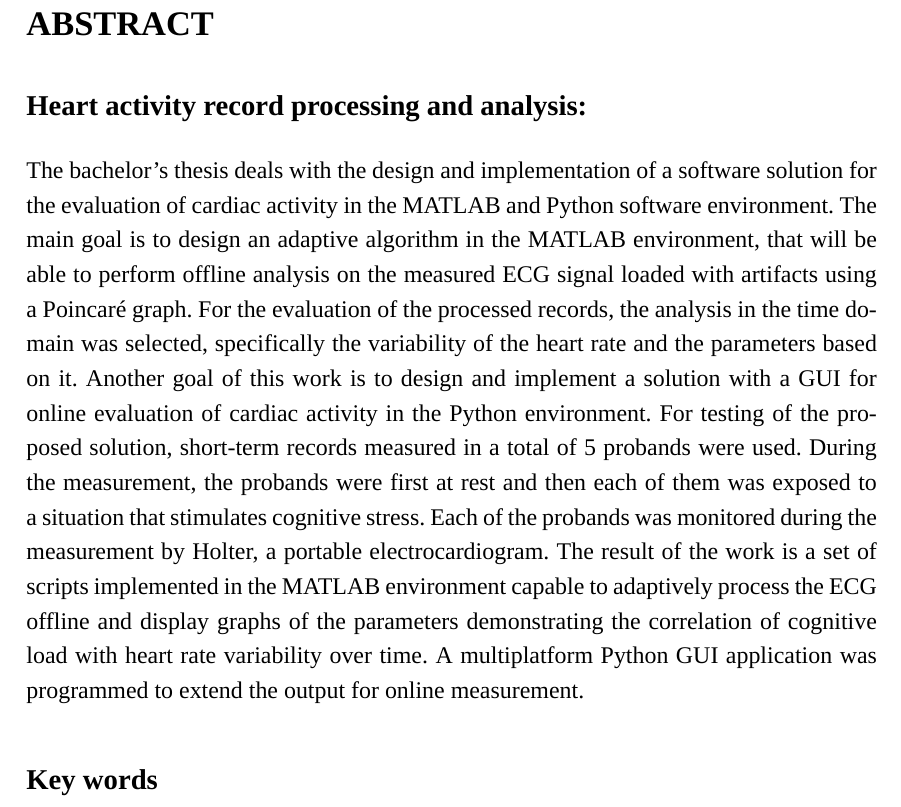
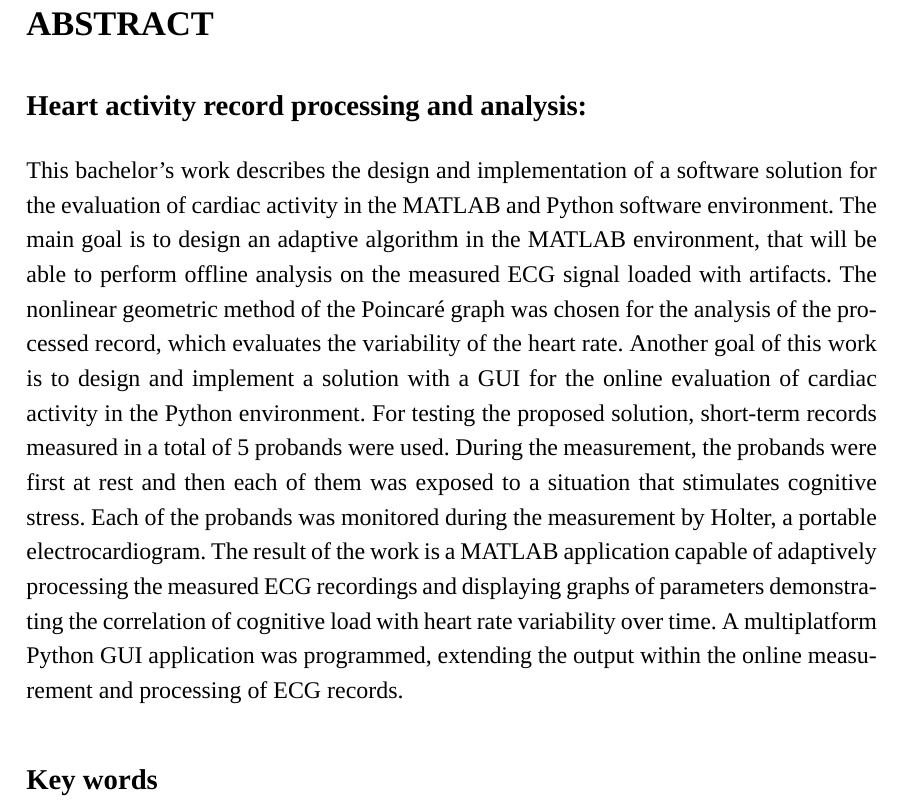
Before and after one commit to sokolmarek/bachelors-thesis, a LaTeX thesis (thesis.tex, which reads chapters/abstract_en.tex): part of page 5 of 83, cut so that both start at the same text. Compiled offline with XeLaTeX; a missing font is replaced by an installed copy or a similar font.

Commit message:
Update abstract_en.tex

```diff
--- a/chapters/abstract_en.tex
+++ b/chapters/abstract_en.tex
@@ -1,18 +1,18 @@
-The bachelor's thesis deals with the design and implementation of a software
+This bachelor's work describes the design and implementation of a software
 solution for the evaluation of cardiac activity in the MATLAB and Python
 software environment. The main goal is to design an adaptive algorithm in the
 MATLAB environment, that will be able to perform offline analysis on the
-measured ECG signal loaded with artifacts using a Poincaré graph. For the
-evaluation of the processed records, the analysis in the time domain was
-selected, specifically the variability of the heart rate and the parameters
-based on it. Another goal of this work is to design and implement a solution
-with a GUI for online evaluation of cardiac activity in the Python environment.
-For testing of the proposed solution, short-term records measured in a total of
-5 probands were used. During the measurement, the probands were first at rest
-and then each of them was exposed to a situation that stimulates cognitive
-stress. Each of the probands was monitored during the measurement by Holter, a
-portable electrocardiogram. The result of the work is a set of scripts
-implemented in the MATLAB environment capable to adaptively process the ECG
-offline and display graphs of the parameters demonstrating the correlation of
-cognitive load with heart rate variability over time. A multiplatform Python GUI
-application was programmed to extend the output for online measurement.
+measured ECG signal loaded with artifacts. The nonlinear geometric method of the
+Poincaré graph was chosen for the analysis of the processed record, which
+evaluates the variability of the heart rate. Another goal of this work is to
+design and implement a solution with a GUI for the online evaluation of cardiac
+activity in the Python environment. For testing the proposed solution,
+short-term records measured in a total of 5 probands were used. During the
+measurement, the probands were first at rest and then each of them was exposed
+to a situation that stimulates cognitive stress. Each of the probands was
+monitored during the measurement by Holter, a portable electrocardiogram. The
+result of the work is a MATLAB application capable of adaptively processing the
+measured ECG recordings and displaying graphs of parameters demonstrating the
+correlation of cognitive load with heart rate variability over time. A
+multiplatform Python GUI application was programmed, extending the output within
+the online measurement and processing of ECG records.
```
